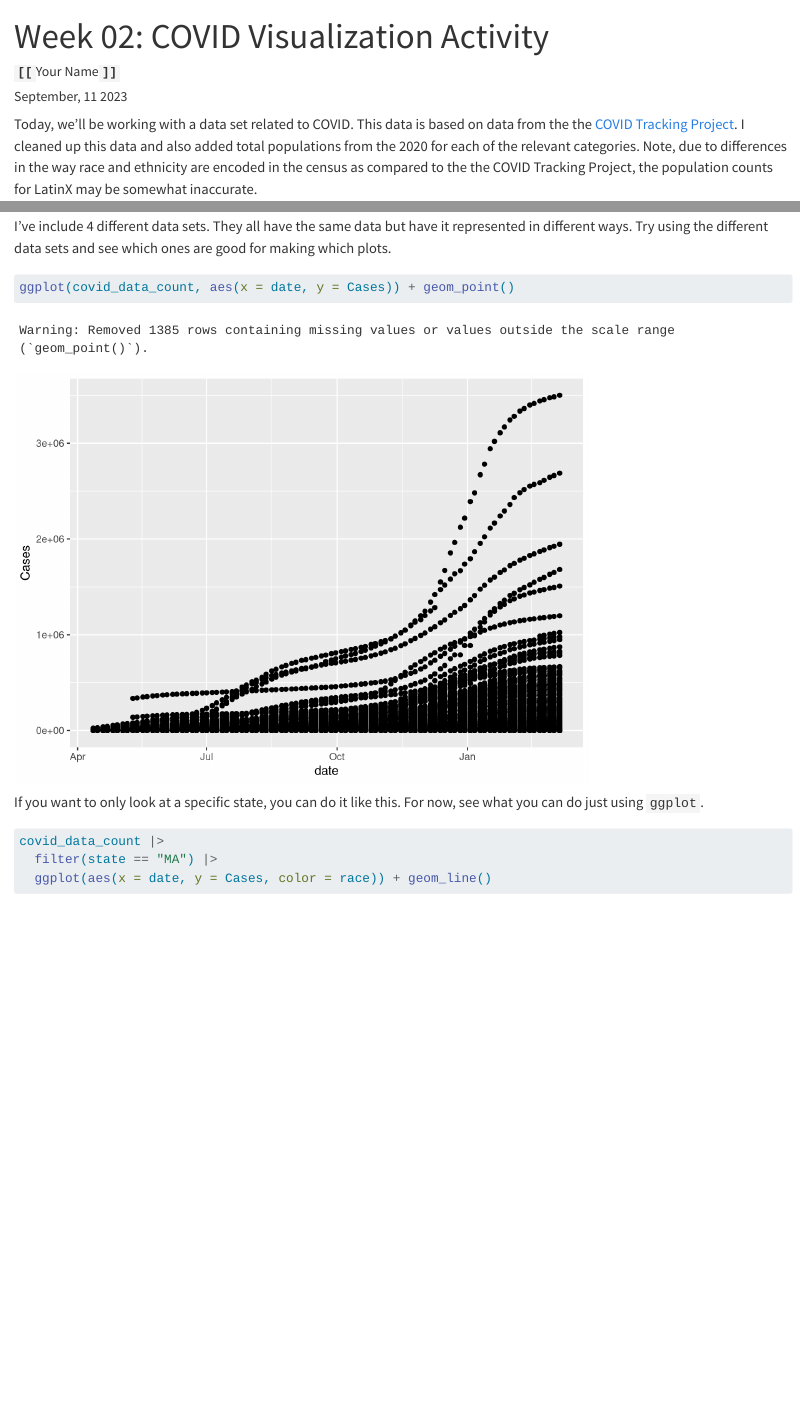
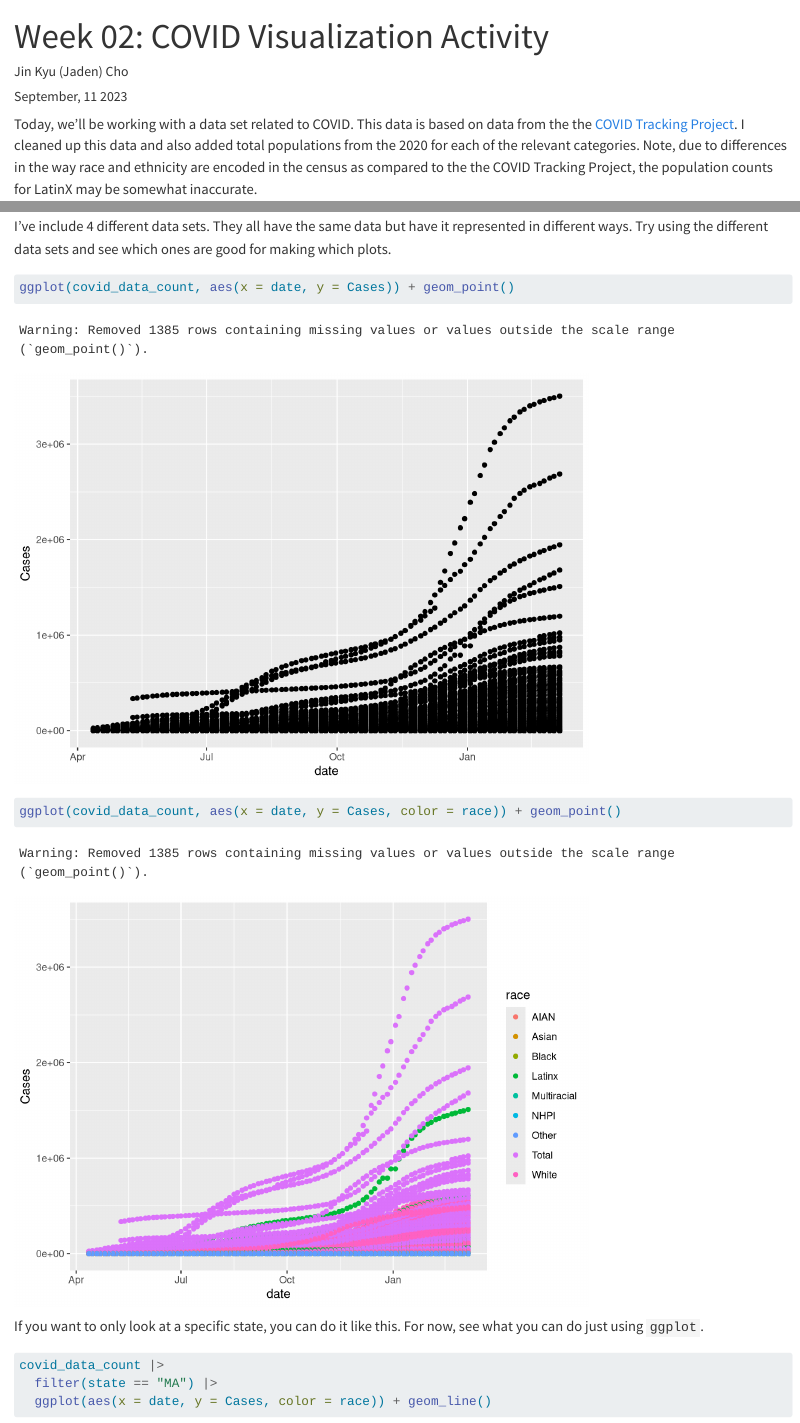
Before and after one commit to sussmanbu/ma4615-fa23-week-02-visualization-practice-jaden4034, a Quarto document (Week_02_Covid_Vis.qmd): the page in a window 1100 px wide, from its top, and a second part further down, joined at a grey line. Rendered offline with R 4.5, knitr and Pandoc in place of Quarto, with nearby package versions; code that draws random numbers runs with fixed seeds of ours.

Commit message:
plugged my name

````diff
--- a/Week_02_Covid_Vis.qmd
+++ b/Week_02_Covid_Vis.qmd
@@ -1,7 +1,7 @@
 ---
 title: "Week 02: COVID Visualization Activity"
 date: "September, 11 2023"
-author: "**`[[`**Your Name**`]]`**"
+author: "Jin Kyu (Jaden) Cho"
 ---
 
 Today, we'll be working with a data set related to COVID.
@@ -23,8 +23,9 @@ Try using the different data sets and see which ones are good for making which p
 ```{r first_plot}
 ggplot(covid_data_count, aes(x = date, y = Cases)) + geom_point()
 ```
-
-
+```{r}
+ggplot(covid_data_count, aes(x = date, y = Cases, color = race)) + geom_point()
+```
 
 If you want to only look at a specific state, you can do it like this.
 For now, see what you can do just using `ggplot`.
````
